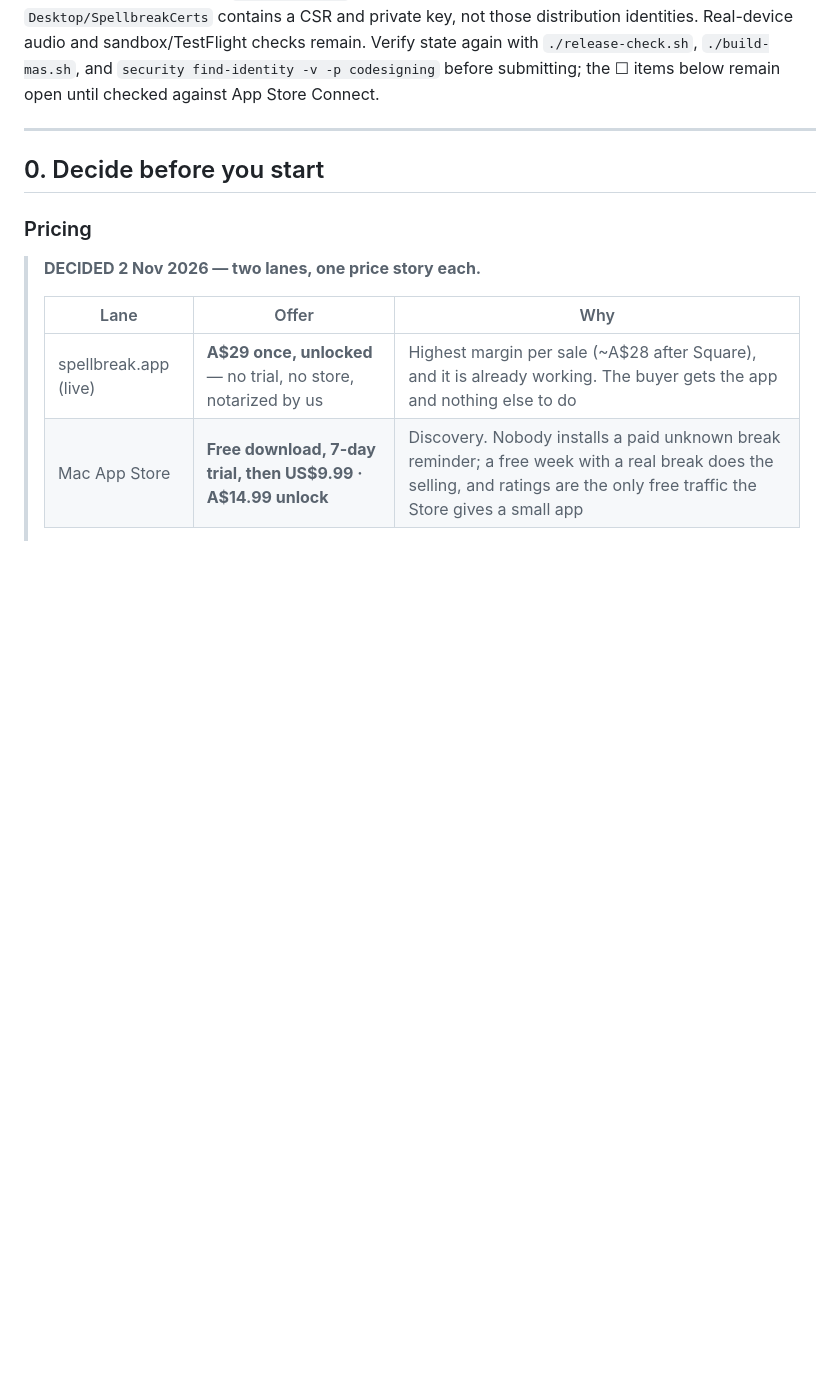
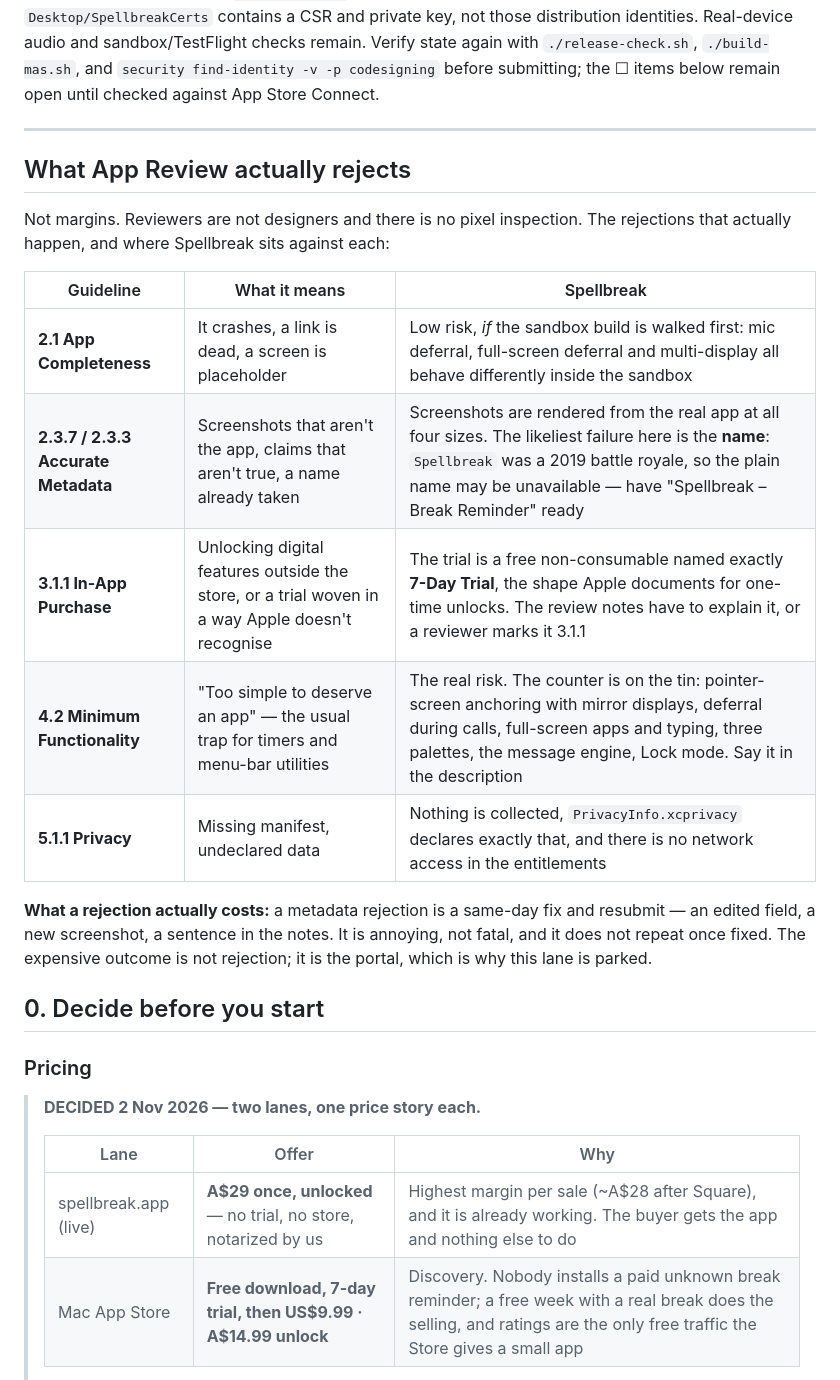
Before and after one commit to pibulus/spellbreak, a Markdown page: APP_STORE_SUBMISSION.md, the part around the change. GitHub-like rendering; blank space fills up the shorter version.

Commit message:
docs: 📝 what App Review actually rejects, and where we stand
Answering the real question about this lane: not margins. 2.1 completeness,
2.3.7 metadata and the name, 3.1.1 for the trial IAP, and 4.2 minimum
functionality — the one that bites timers and menu-bar utilities. Plus
what a rejection actually costs: a same-day resubmit, not a disaster.

```diff
--- a/APP_STORE_SUBMISSION.md
+++ b/APP_STORE_SUBMISSION.md
@@ -44,6 +44,24 @@ Verify state again with `./release-check.sh`, `./build-mas.sh`, and
 below remain open until checked against App Store Connect.
 
 ---
+
+## What App Review actually rejects
+
+Not margins. Reviewers are not designers and there is no pixel inspection. The
+rejections that actually happen, and where Spellbreak sits against each:
+
+| Guideline | What it means | Spellbreak |
+| --- | --- | --- |
+| **2.1 App Completeness** | It crashes, a link is dead, a screen is placeholder | Low risk, *if* the sandbox build is walked first: mic deferral, full-screen deferral and multi-display all behave differently inside the sandbox |
+| **2.3.7 / 2.3.3 Accurate Metadata** | Screenshots that aren't the app, claims that aren't true, a name already taken | Screenshots are rendered from the real app at all four sizes. The likeliest failure here is the **name**: `Spellbreak` was a 2019 battle royale, so the plain name may be unavailable — have "Spellbreak – Break Reminder" ready |
+| **3.1.1 In-App Purchase** | Unlocking digital features outside the store, or a trial woven in a way Apple doesn't recognise | The trial is a free non-consumable named exactly **7-Day Trial**, the shape Apple documents for one-time unlocks. The review notes have to explain it, or a reviewer marks it 3.1.1 |
+| **4.2 Minimum Functionality** | "Too simple to deserve an app" — the usual trap for timers and menu-bar utilities | The real risk. The counter is on the tin: pointer-screen anchoring with mirror displays, deferral during calls, full-screen apps and typing, three palettes, the message engine, Lock mode. Say it in the description |
+| **5.1.1 Privacy** | Missing manifest, undeclared data | Nothing is collected, `PrivacyInfo.xcprivacy` declares exactly that, and there is no network access in the entitlements |
+
+**What a rejection actually costs:** a metadata rejection is a same-day fix and
+resubmit — an edited field, a new screenshot, a sentence in the notes. It is
+annoying, not fatal, and it does not repeat once fixed. The expensive outcome is
+not rejection; it is the portal, which is why this lane is parked.
 
 ## 0. Decide before you start
 
```
